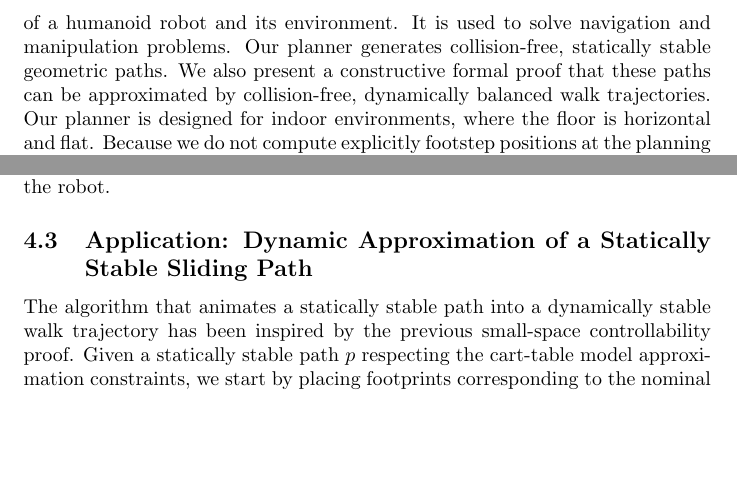
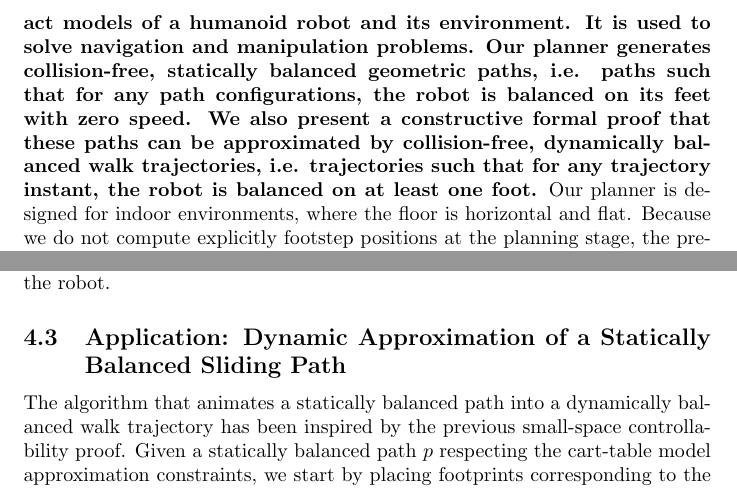
Before and after one commit to laas/12ijrr-ssc, a LaTeX paper (paper.tex): two parts of pages 3 and 16 of 26 before the commit and two parts of pages 3 and 17 of 27 after it, joined at a grey line, cut so that both start at the same text, the shorter picture padded with empty space. Compiled offline with pdfLaTeX.

Commit message:
Use balance term insteand of stability for paths and trajectories.

```diff
--- a/paper.tex
+++ b/paper.tex
@@ -130,11 +130,13 @@ dynamic trajectory in a second step. The approach we present in this paper falls
 category. Some feasible dynamic motions are inherently impossible to compute with this kind
 of approach. For example, jumping motions cannot be generated by a purely geometric planner.
 
-In this paper, we present a planning algorithm that considers exact models of a humanoid
+\textbf{In this paper, we present a planning algorithm that considers exact models of a humanoid
 robot and its environment. It is used to solve navigation and manipulation problems. Our planner
-generates collision-free, statically stable
-geometric paths. We also present a constructive formal proof that these paths can be approximated by
-collision-free, dynamically balanced walk trajectories. Our planner is designed for indoor
+generates collision-free, statically balanced
+geometric paths, i.e. paths such that for any path configurations, the robot is balanced on its
+feet with zero speed. We also present a constructive formal proof that these paths can be
+approximated by collision-free, dynamically balanced walk trajectories, i.e. trajectories such
+that for any trajectory instant, the robot is balanced on at least one foot.} Our planner is designed for indoor
 environments, where the floor is horizontal and flat. Because we do not compute explicitly footstep
 positions at the planning stage, the presented planner is unable to plan motions in which the
 robot steps over obstacles. This limitation is discussed in the paper.
@@ -1005,14 +1007,14 @@ physical capacities of the robot.
 
 
 
-\subsection{Application: Dynamic Approximation of a Statically Stable Sliding Path}
+\subsection{Application: Dynamic Approximation of a Statically Balanced Sliding Path}
 \label{sec:ssc-application}
 
 
-The  algorithm   that  animates  a  statically  stable   path  into  a
-dynamically stable  walk trajectory has been inspired  by the previous
+The  algorithm   that  animates  a  statically  balanced   path  into  a
+dynamically balanced  walk trajectory has been inspired  by the previous
 small-space controllability  proof.
-Given a statically  stable path $p$ respecting the cart-table model approximation constraints,
+Given a statically  balanced path $p$ respecting the cart-table model approximation constraints,
 we  start  by placing  footprints  corresponding  to  the nominal  walk
 pattern  of the  robot. Given the footprints, we  compute a ZMP trajectory,
 and a preview controller outputs  a corresponding CoM trajectory.
```
Also changed, not shown: paper.tex (10 more changed lines).
